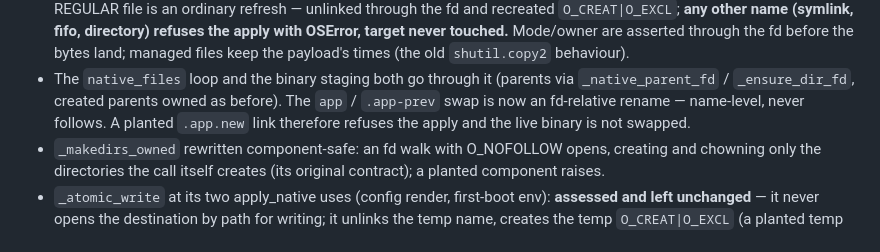
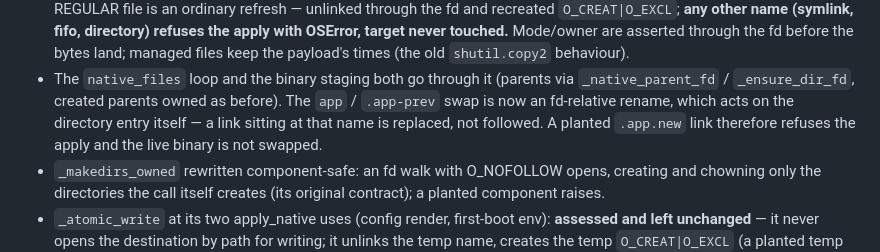
Before and after one commit to CameronRuggles/ManiocServer, a Markdown page: BATCH-REPORT.md, the part around the change. Drawn GitHub-style.

Commit message:
BATCH-REPORT: reword the fd-relative rename line (ci-scan phrase hit)
The report's own prose tripped the EFF-wordlist phrase rule
('relative rename name level never'), leaving the branch tip and
the merged tree ci-scan red. Auditor follow-up re-verification
2026-10-31 §5. Doc-only; no code changed.

```diff
--- a/BATCH-REPORT.md
+++ b/BATCH-REPORT.md
@@ -80,8 +80,9 @@ rates the site High (integrity/DoS; pre-existing in main).
 - The `native_files` loop and the binary staging both go
   through it (parents via `_native_parent_fd` /
   `_ensure_dir_fd`, created parents owned as before). The
-  `app` / `.app-prev` swap is now an fd-relative rename —
-  name-level, never follows. A planted `.app.new` link
+  `app` / `.app-prev` swap is now an fd-relative rename,
+  which acts on the directory entry itself — a link sitting
+  at that name is replaced, not followed. A planted `.app.new` link
   therefore refuses the apply and the live binary is not
   swapped.
 - `_makedirs_owned` rewritten component-safe: an fd walk
```
